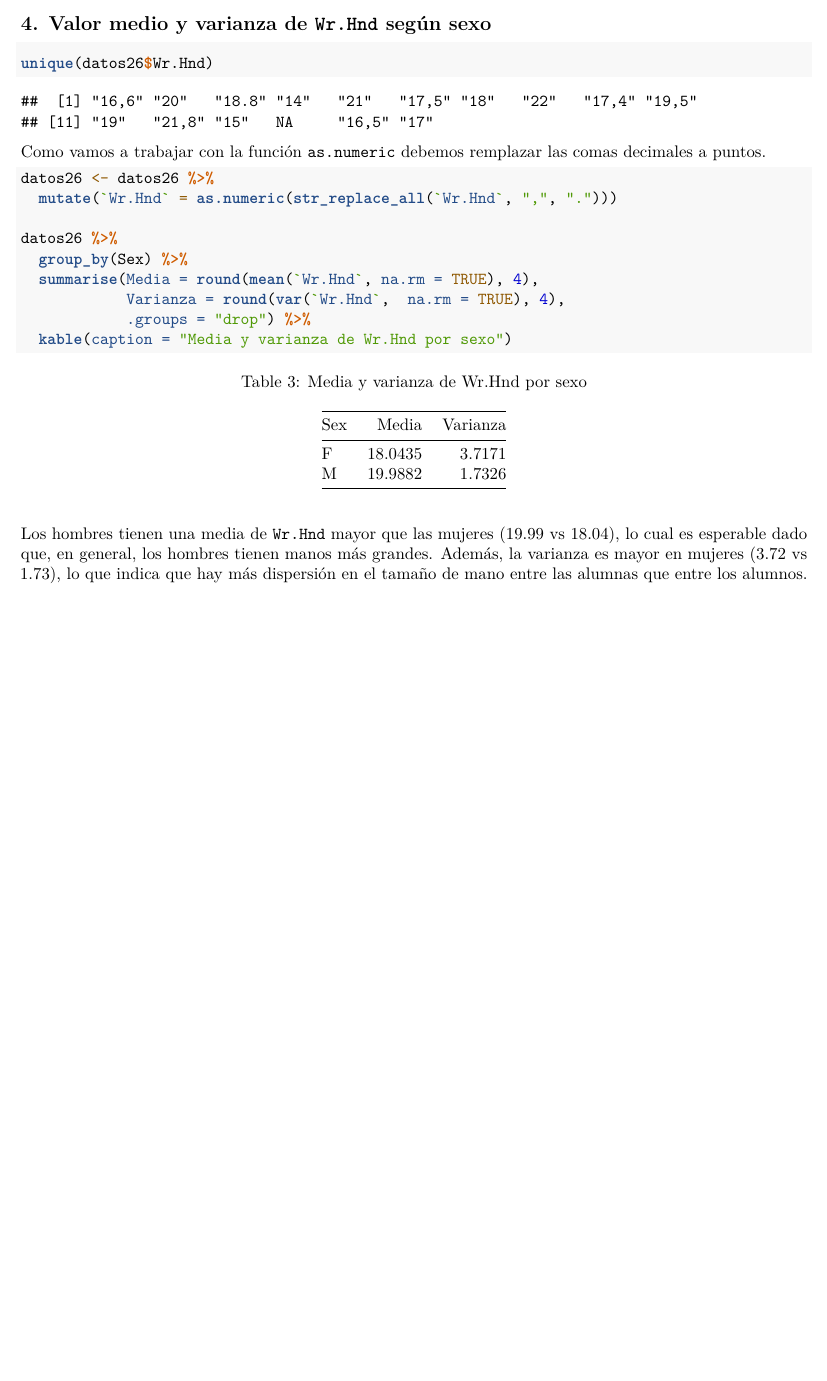
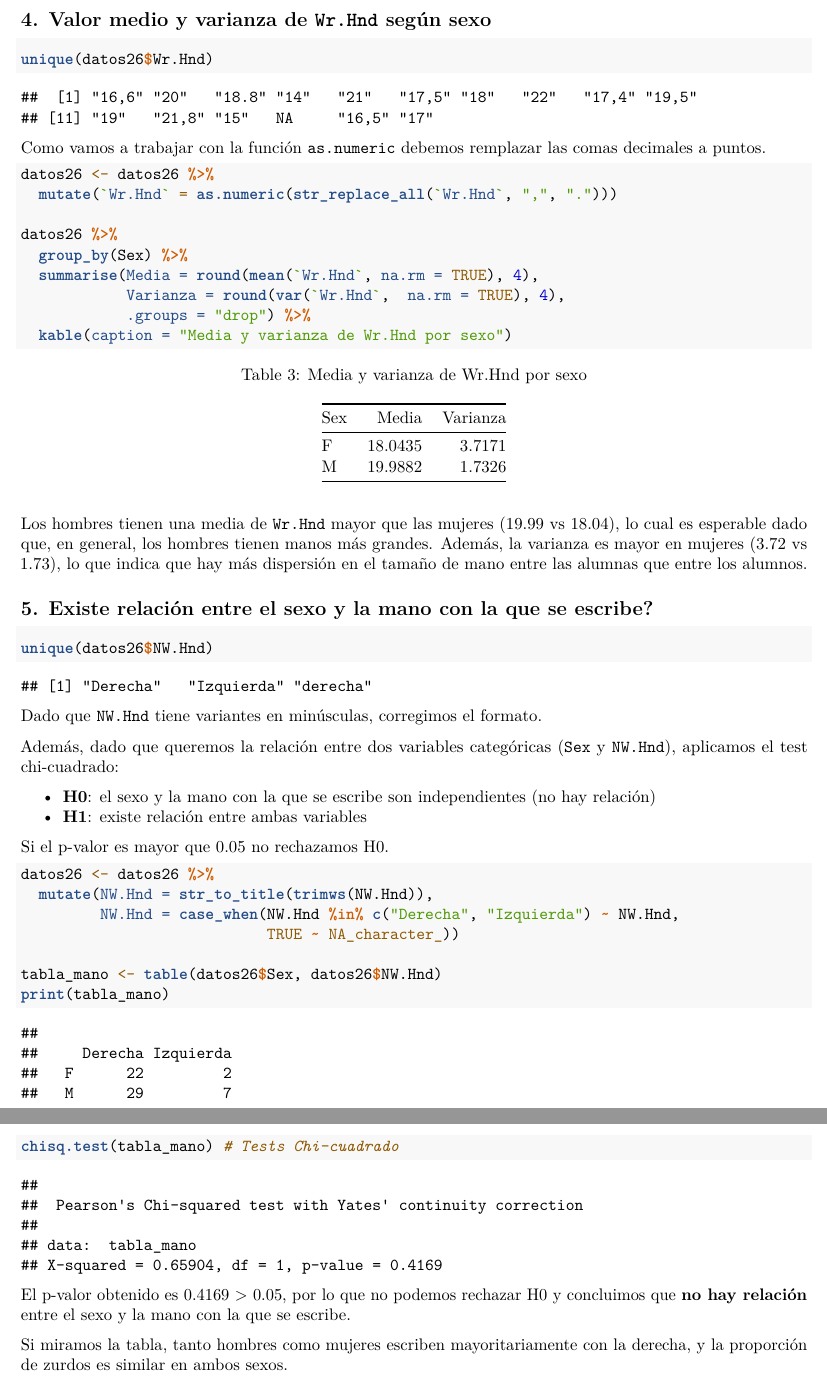
Before and after one commit to negana1/NosAnalizamos, an R Markdown document (NosAnalizamos.Rmd): part of page 11 of 11 before the commit and two parts of pages 11 and 12 of 12 after it, the two joined at a grey line, cut so that both start at the same text, the shorter picture padded with empty space. Rendered offline with R 4.5, knitr and Pandoc, then LaTeX, with nearby package versions.

Commit message:
Pregunta: relación entre el sexo y la mano con la que se escribe

````diff
--- a/NosAnalizamos.Rmd
+++ b/NosAnalizamos.Rmd
@@ -327,3 +327,34 @@ datos26 %>%
 
 Los hombres tienen una media de `Wr.Hnd` mayor que las mujeres (19.99 vs 18.04), lo cual es esperable dado que, en general, los hombres tienen manos más grandes.
 Además, la varianza es mayor en mujeres (3.72 vs 1.73), lo que indica que hay más dispersión en el tamaño de mano entre las alumnas que entre los alumnos.
+
+## 5. Existe relación entre el sexo y la mano con la que se escribe?
+
+```{r}
+unique(datos26$NW.Hnd)
+```
+
+Dado que `NW.Hnd` tiene variantes en minúsculas, corregimos el formato.
+
+Además, dado que queremos la relación entre dos variables categóricas (`Sex` y `NW.Hnd`),
+aplicamos el test chi-cuadrado:
+
+- **H0**: el sexo y la mano con la que se escribe son independientes (no hay relación)
+- **H1**: existe relación entre ambas variables
+
+Si el p-valor es mayor que 0.05 no rechazamos H0.
+
+```{r chi2_nwhnd}
+datos26 <- datos26 %>%
+  mutate(NW.Hnd = str_to_title(trimws(NW.Hnd)),
+         NW.Hnd = case_when(NW.Hnd %in% c("Derecha", "Izquierda") ~ NW.Hnd,
+                            TRUE ~ NA_character_))
+
+tabla_mano <- table(datos26$Sex, datos26$NW.Hnd)
+print(tabla_mano)
+chisq.test(tabla_mano) # Tests Chi-cuadrado
+```
+
+El p-valor obtenido es 0.4169 > 0.05, por lo que no podemos rechazar H0 y concluimos que **no hay relación** entre el sexo y la mano con la que se escribe.
+
+Si miramos la tabla, tanto hombres como mujeres escriben mayoritariamente con la derecha, y la proporción de zurdos es similar en ambos sexos.
````
